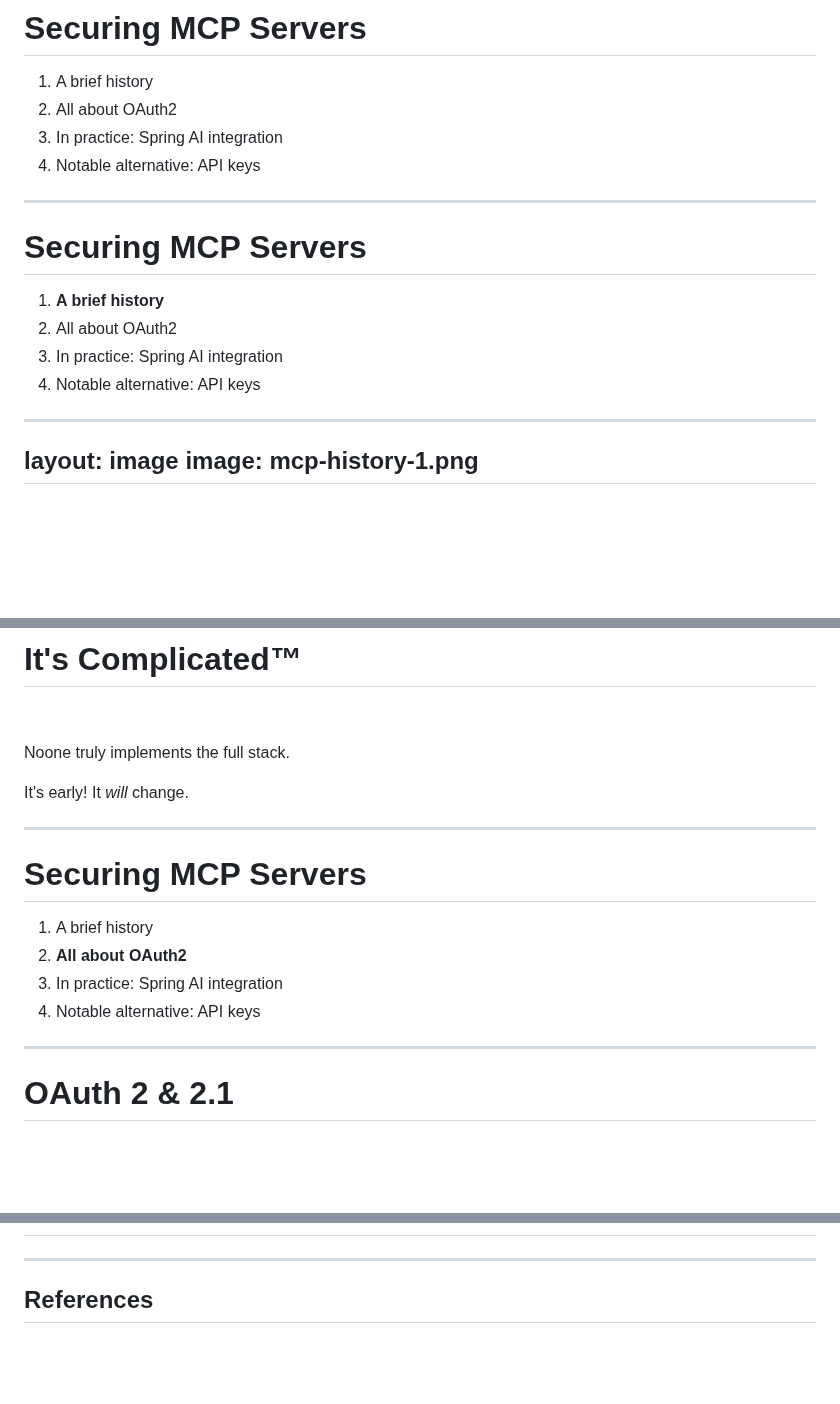
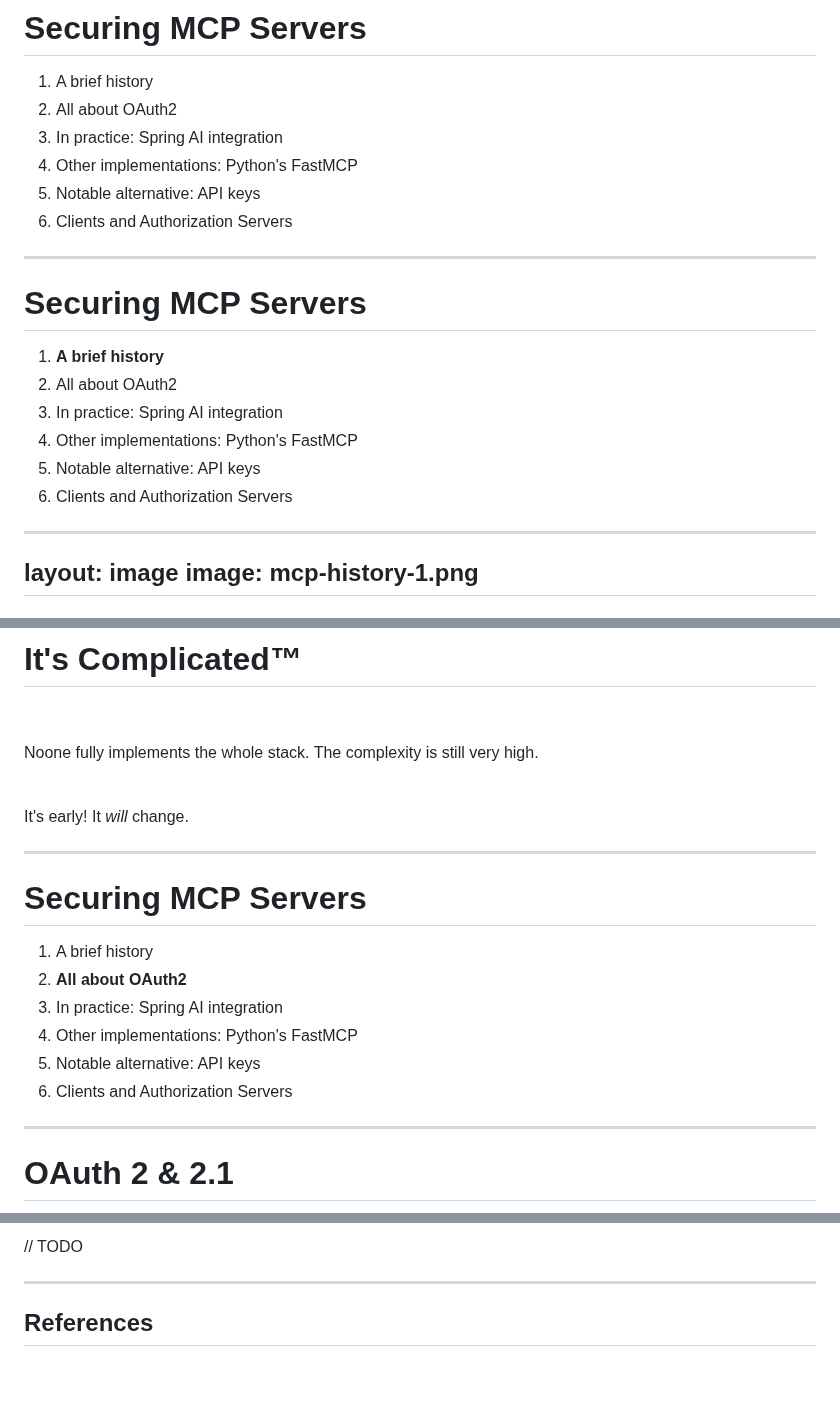
Before and after one commit to Kehrlann/securing-mcp-servers, a Markdown page: slides/slides.md, 3 parts joined by grey strips. Rendered like a GitHub page; blank space fills up the shorter version.

```diff
--- a/slides/slides.md
+++ b/slides/slides.md
@@ -66,7 +66,9 @@ Software Engineer @ Broadcom
 1. A brief history
 1. All about OAuth2
 1. In practice: Spring AI integration
+1. Other implementations: Python's FastMCP
 1. Notable alternative: API keys
+1. Clients and Authorization Servers
 
 ---
 
@@ -75,7 +77,9 @@ Software Engineer @ Broadcom
 1. **A brief history**
 1. All about OAuth2
 1. In practice: Spring AI integration
+1. Other implementations: Python's FastMCP
 1. Notable alternative: API keys
+1. Clients and Authorization Servers
 
 ---
 layout: image
@@ -171,7 +175,9 @@ image: rfc-pop-quizz-2.png
 
 &nbsp;
 
-Noone truly implements the full stack.
+Noone fully implements the whole stack. The complexity is still very high.
+
+<br>
 
 It's early! It _will_ change.
 
@@ -182,7 +188,9 @@ It's early! It _will_ change.
 1. A brief history
 1. **All about OAuth2**
 1. In practice: Spring AI integration
+1. Other implementations: Python's FastMCP
 1. Notable alternative: API keys
+1. Clients and Authorization Servers
 
 ---
 
@@ -294,3 +362,4 @@ class: background-contain
+// TODO
 
 ---
 
```
Also changed, not shown: other parts of slides/slides.md (+62 -2 lines).
